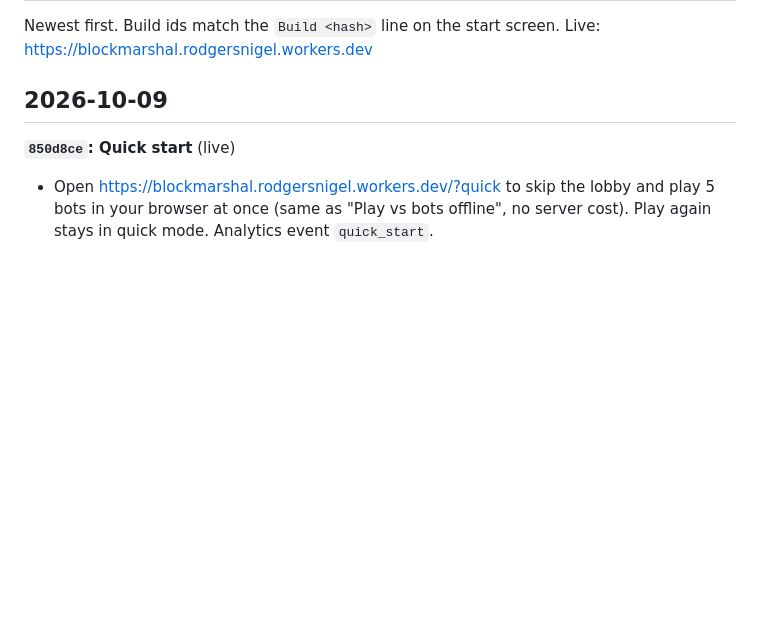
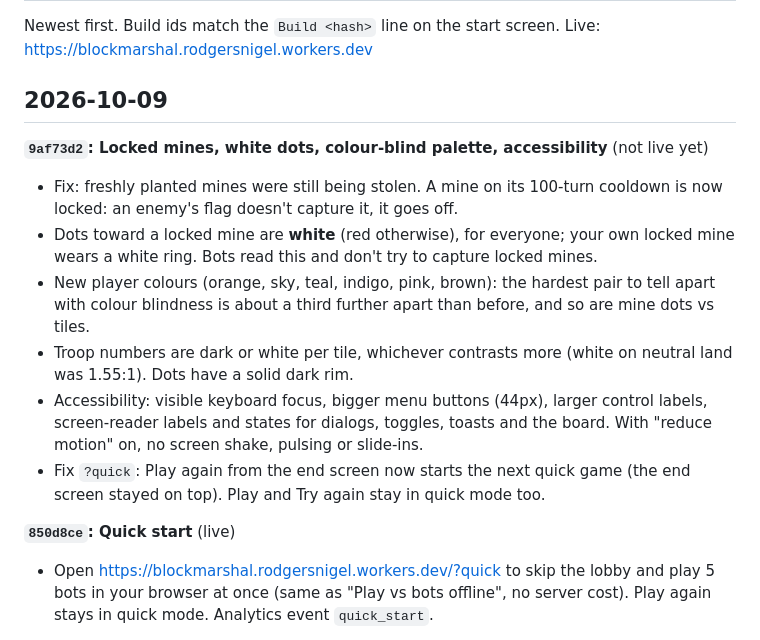
Before and after one commit to NigelRodgers/blockmarshal, a Markdown page: CHANGELOG.md, the part around the change. Drawn GitHub-style; blank space fills up the shorter version.

Commit message:
Changelog: locked mines, palette, accessibility, ?quick fix
Co-Authored-By: Claude Opus 5.5 <noreply@anthropic.com>

```diff
--- a/CHANGELOG.md
+++ b/CHANGELOG.md
@@ -3,6 +3,14 @@
 Newest first. Build ids match the `Build <hash>` line on the start screen. Live: https://blockmarshal.rodgersnigel.workers.dev
 
 ## 2026-10-09
+
+**`9af73d2`: Locked mines, white dots, colour-blind palette, accessibility** (not live yet)
+- Fix: freshly planted mines were still being stolen. A mine on its 100-turn cooldown is now locked: an enemy's flag doesn't capture it, it goes off.
+- Dots toward a locked mine are **white** (red otherwise), for everyone; your own locked mine wears a white ring. Bots read this and don't try to capture locked mines.
+- New player colours (orange, sky, teal, indigo, pink, brown): the hardest pair to tell apart with colour blindness is about a third further apart than before, and so are mine dots vs tiles.
+- Troop numbers are dark or white per tile, whichever contrasts more (white on neutral land was 1.55:1). Dots have a solid dark rim.
+- Accessibility: visible keyboard focus, bigger menu buttons (44px), larger control labels, screen-reader labels and states for dialogs, toggles, toasts and the board. With "reduce motion" on, no screen shake, pulsing or slide-ins.
+- Fix `?quick`: Play again from the end screen now starts the next quick game (the end screen stayed on top). Play and Try again stay in quick mode too.
 
 **`850d8ce`: Quick start** (live)
 - Open https://blockmarshal.rodgersnigel.workers.dev/?quick to skip the lobby and play 5 bots in your browser at once (same as "Play vs bots offline", no server cost). Play again stays in quick mode. Analytics event `quick_start`.
```
